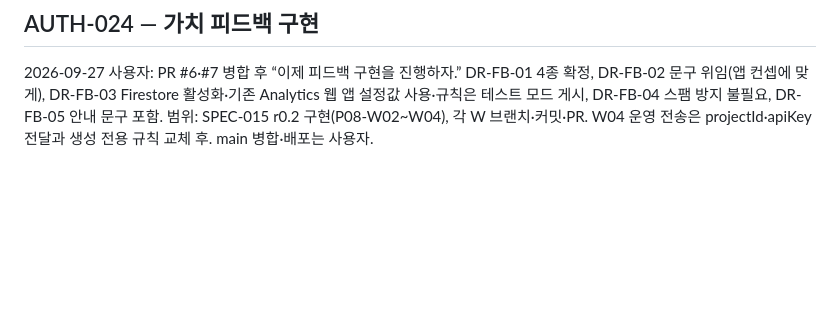
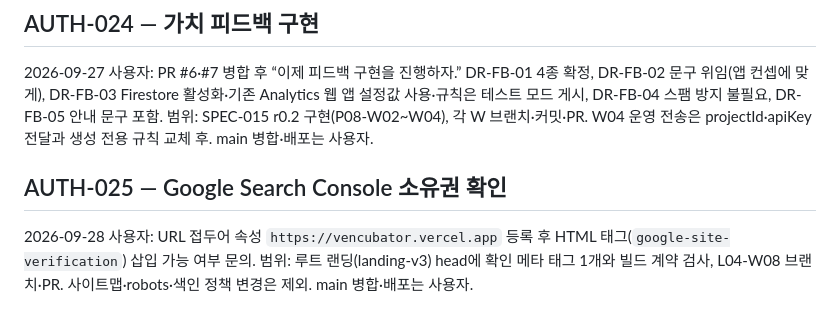
Before and after one commit to 8848man/Vencubator, a Markdown page: docs/process/APPROVALS.md, the part around the change. Drawn GitHub-style; blank space fills up the shorter version.

Commit message:
[L04-W08] docs: AUTH-025·L04-W08 기록
Kind: docs
Auth: AUTH-025
Agent: cowork-claude

Co-Authored-By: Claude Opus 5.5 <noreply@anthropic.com>
Claude-Session: https://claude.ai/code/session_01CZKnVns7YXnZxF9FofuCdJ

```diff
--- a/docs/process/APPROVALS.md
+++ b/docs/process/APPROVALS.md
@@ -110,3 +110,7 @@
 ## AUTH-024 — 가치 피드백 구현
 
 2026-09-27 사용자: PR #6·#7 병합 후 “이제 피드백 구현을 진행하자.” DR-FB-01 4종 확정, DR-FB-02 문구 위임(앱 컨셉에 맞게), DR-FB-03 Firestore 활성화·기존 Analytics 웹 앱 설정값 사용·규칙은 테스트 모드 게시, DR-FB-04 스팸 방지 불필요, DR-FB-05 안내 문구 포함. 범위: SPEC-015 r0.2 구현(P08-W02~W04), 각 W 브랜치·커밋·PR. W04 운영 전송은 projectId·apiKey 전달과 생성 전용 규칙 교체 후. main 병합·배포는 사용자.
+
+## AUTH-025 — Google Search Console 소유권 확인
+
+2026-09-28 사용자: URL 접두어 속성 `https://vencubator.vercel.app` 등록 후 HTML 태그(`google-site-verification`) 삽입 가능 여부 문의. 범위: 루트 랜딩(landing-v3) head에 확인 메타 태그 1개와 빌드 계약 검사, L04-W08 브랜치·PR. 사이트맵·robots·색인 정책 변경은 제외. main 병합·배포는 사용자.
```
Also changed, not shown: 1 other file.
